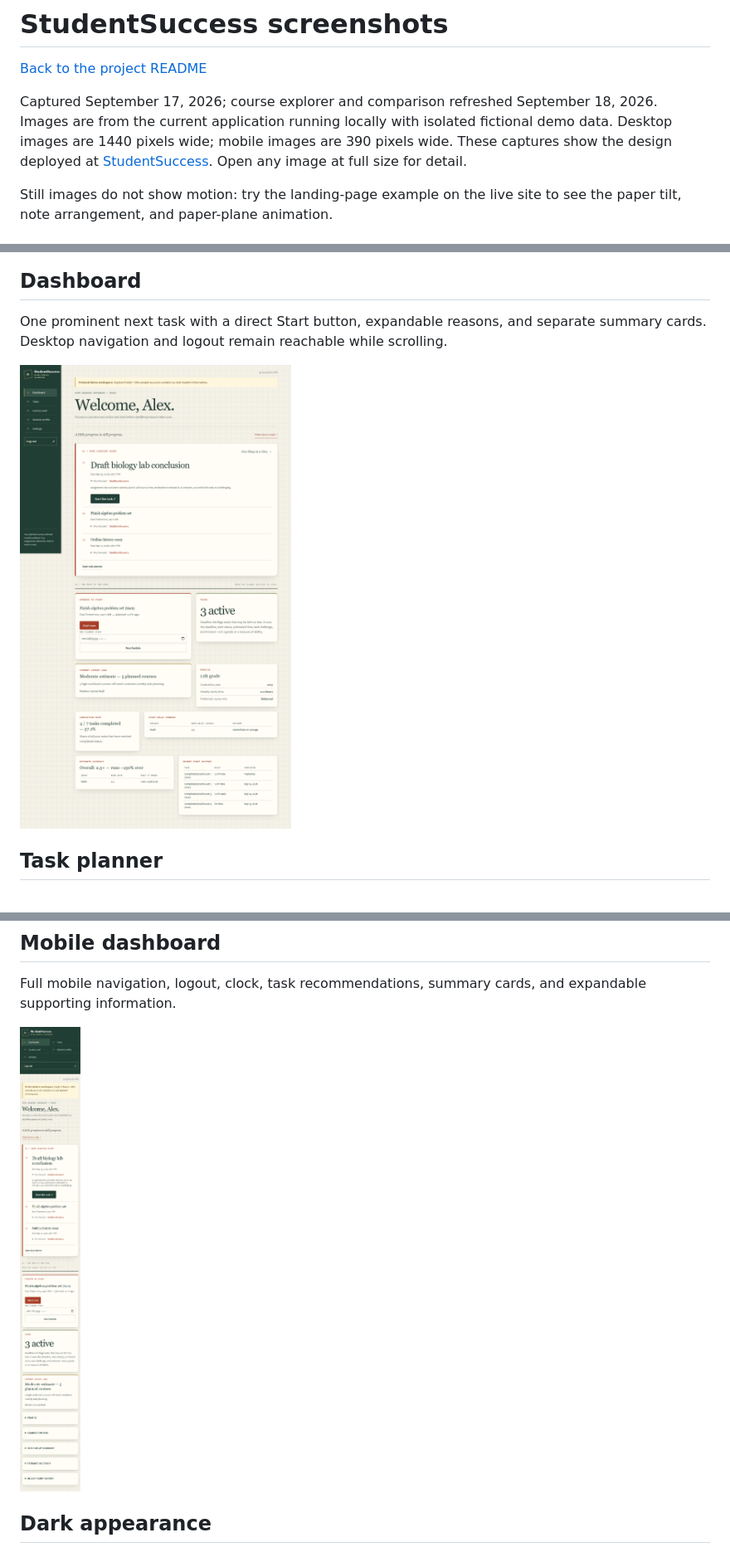
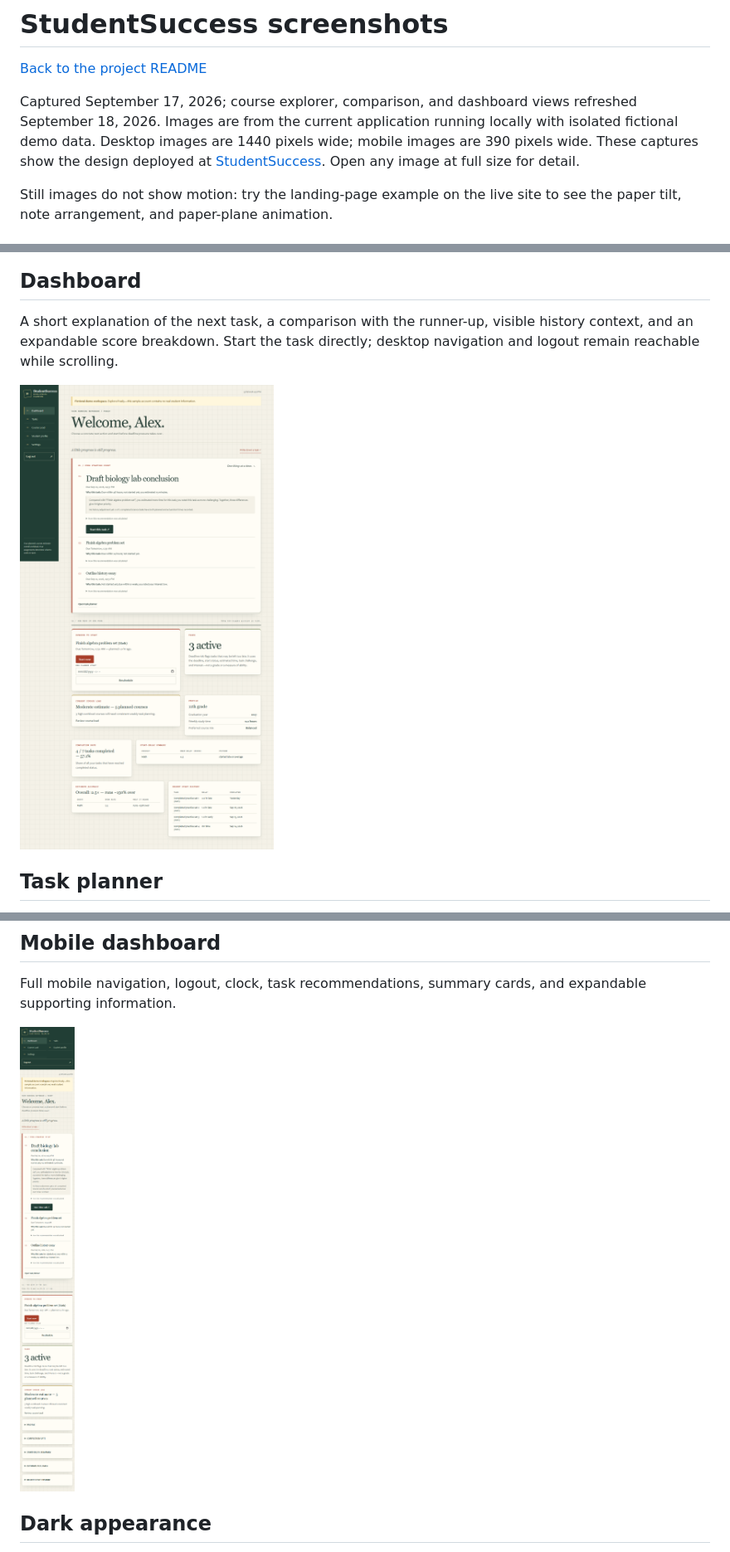
Before and after one commit to JVijay08/StudentSuccess, a Markdown page: docs/screenshots/README.md, 3 parts joined by grey strips. Shown at 83% size. Drawn GitHub-style; pictures changed too: docs/screenshots/dashboard.png, docs/screenshots/mobile-dashboard.png.

Commit message:
Explain task recommendations with comparisons and visible history context

```diff
--- a/docs/screenshots/README.md
+++ b/docs/screenshots/README.md
@@ -2,7 +2,7 @@
 
 [Back to the project README](../../README.md)
 
-Captured September 17, 2026; course explorer and comparison refreshed September 18, 2026. Images are from the current application running locally with isolated fictional demo data. Desktop images are 1440 pixels wide; mobile images are 390 pixels wide. These captures show the design deployed at [StudentSuccess](https://studentsuccess.onrender.com/). Open any image at full size for detail.
+Captured September 17, 2026; course explorer, comparison, and dashboard views refreshed September 18, 2026. Images are from the current application running locally with isolated fictional demo data. Desktop images are 1440 pixels wide; mobile images are 390 pixels wide. These captures show the design deployed at [StudentSuccess](https://studentsuccess.onrender.com/). Open any image at full size for detail.
 
 Still images do not show motion: try the landing-page example on the live site to see the paper tilt, note arrangement, and paper-plane animation.
 
@@ -20,9 +20,9 @@ The example notes settle into a starting plan. Choose a problem set, essay, or e
 
 ## Dashboard
 
-One prominent next task with a direct Start button, expandable reasons, and separate summary cards. Desktop navigation and logout remain reachable while scrolling.
+A short explanation of the next task, a comparison with the runner-up, visible history context, and an expandable score breakdown. Start the task directly; desktop navigation and logout remain reachable while scrolling.
 
-[![Dashboard: One prominent next task with a direct Start button, expandable reasons, and separate summary cards. Desktop navigation and logout remain reachable while scrolling.](dashboard.png)](dashboard.png)
+[![Dashboard: A short explanation of the next task, a comparison with the runner-up, visible history context, and an expandable score breakdown. Start the task directly; desktop navigation and logout remain reachable while scrolling.](dashboard.png)](dashboard.png)
 
 ## Task planner
 
```
Also changed, not shown: README.md (+1 -1 lines), docs/architecture.md (+1 -1 lines), 8 other files.
